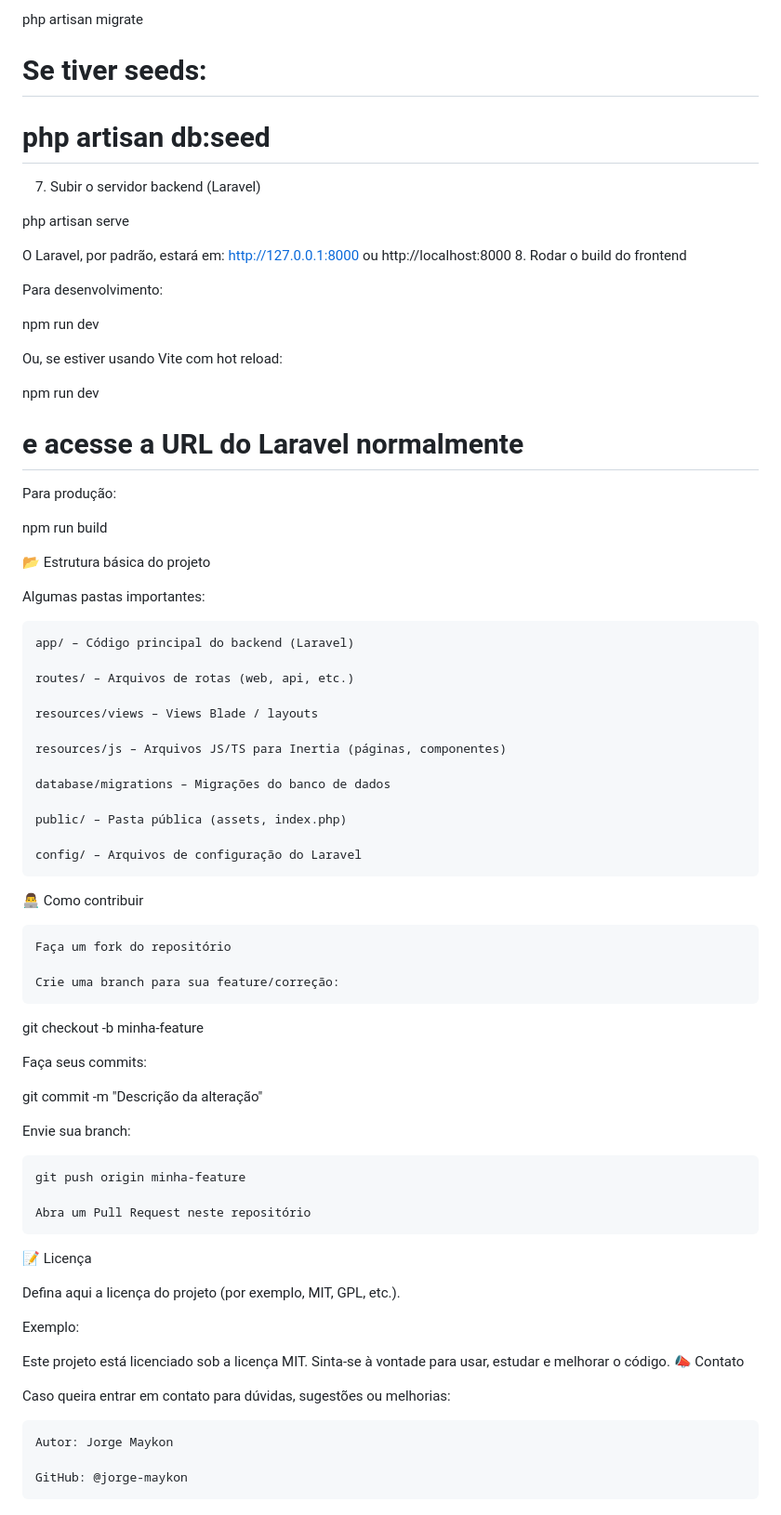
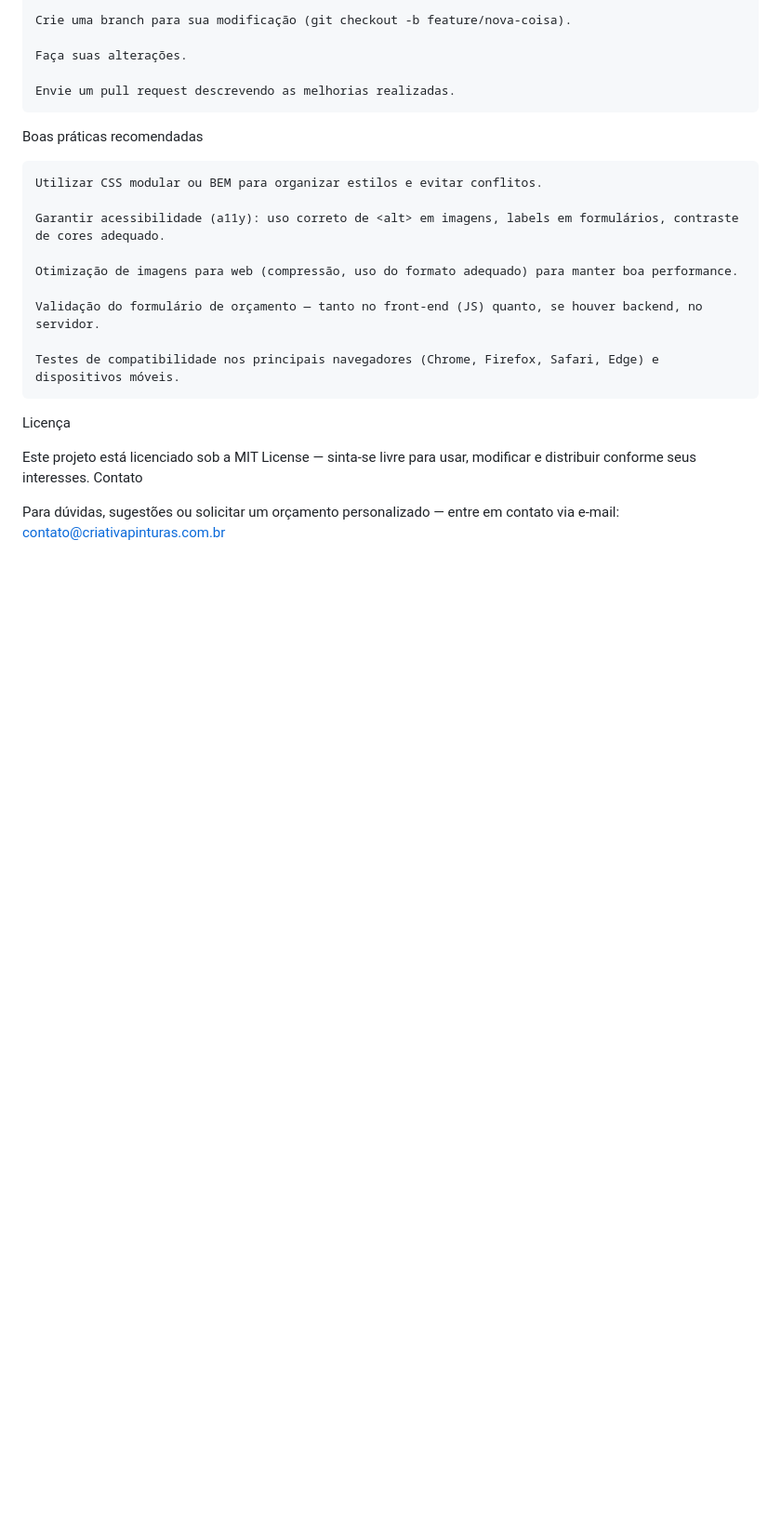
Before and after one commit to jorge-maykon/Criativa_Pinturas, a Markdown page: README.md, the part around the change printed below. Shown: that part at 93% size. GitHub-like rendering; blank space fills up the shorter version.

Commit message:
Revise README for Criativa Pinturas project
Updated project details from health scheduling system to painting services website, including features, technologies, and installation instructions.

```diff
--- a/README.md
+++ b/README.md
@@ -92,77 +80,25 @@ php artisan key:generate
 
-php artisan migrate
-# Se tiver seeds:
-# php artisan db:seed
+    Crie uma branch para sua modificação (git checkout -b feature/nova-coisa).
 
-7. Subir o servidor backend (Laravel)
+    Faça suas alterações.
 
-php artisan serve
+    Envie um pull request descrevendo as melhorias realizadas.
 
-O Laravel, por padrão, estará em:
-http://127.0.0.1:8000 ou http://localhost:8000
-8. Rodar o build do frontend
+Boas práticas recomendadas
 
-Para desenvolvimento:
+    Utilizar CSS modular ou BEM para organizar estilos e evitar conflitos.
 
-npm run dev
+    Garantir acessibilidade (a11y): uso correto de <alt> em imagens, labels em formulários, contraste de cores adequado.
 
-Ou, se estiver usando Vite com hot reload:
+    Otimização de imagens para web (compressão, uso do formato adequado) para manter boa performance.
 
-npm run dev
-# e acesse a URL do Laravel normalmente
+    Validação do formulário de orçamento — tanto no front‑end (JS) quanto, se houver backend, no servidor.
 
-Para produção:
+    Testes de compatibilidade nos principais navegadores (Chrome, Firefox, Safari, Edge) e dispositivos móveis.
 
-npm run build
+Licença
 
-📂 Estrutura básica do projeto
+Este projeto está licenciado sob a MIT License — sinta-se livre para usar, modificar e distribuir conforme seus interesses.
+Contato
 
-Algumas pastas importantes:
-
-    app/ – Código principal do backend (Laravel)
-
-    routes/ – Arquivos de rotas (web, api, etc.)
-
-    resources/views – Views Blade / layouts
-
-    resources/js – Arquivos JS/TS para Inertia (páginas, componentes)
-
-    database/migrations – Migrações do banco de dados
-
-    public/ – Pasta pública (assets, index.php)
-
-    config/ – Arquivos de configuração do Laravel
-
-👨‍💻 Como contribuir
-
-    Faça um fork do repositório
-
-    Crie uma branch para sua feature/correção:
-
-git checkout -b minha-feature
-
-Faça seus commits:
-
-git commit -m "Descrição da alteração"
-
-Envie sua branch:
-
-    git push origin minha-feature
-
-    Abra um Pull Request neste repositório
-
-📝 Licença
-
-Defina aqui a licença do projeto (por exemplo, MIT, GPL, etc.).
-
-Exemplo:
-
-Este projeto está licenciado sob a licença MIT.
-Sinta-se à vontade para usar, estudar e melhorar o código.
-📣 Contato
-
-Caso queira entrar em contato para dúvidas, sugestões ou melhorias:
-
-    Autor: Jorge Maykon
-
-    GitHub: @jorge-maykon
+Para dúvidas, sugestões ou solicitar um orçamento personalizado — entre em contato via e-mail: contato@criativapinturas.com.br
```
Also changed, not shown: other parts of README.md (+48 -60 lines).
